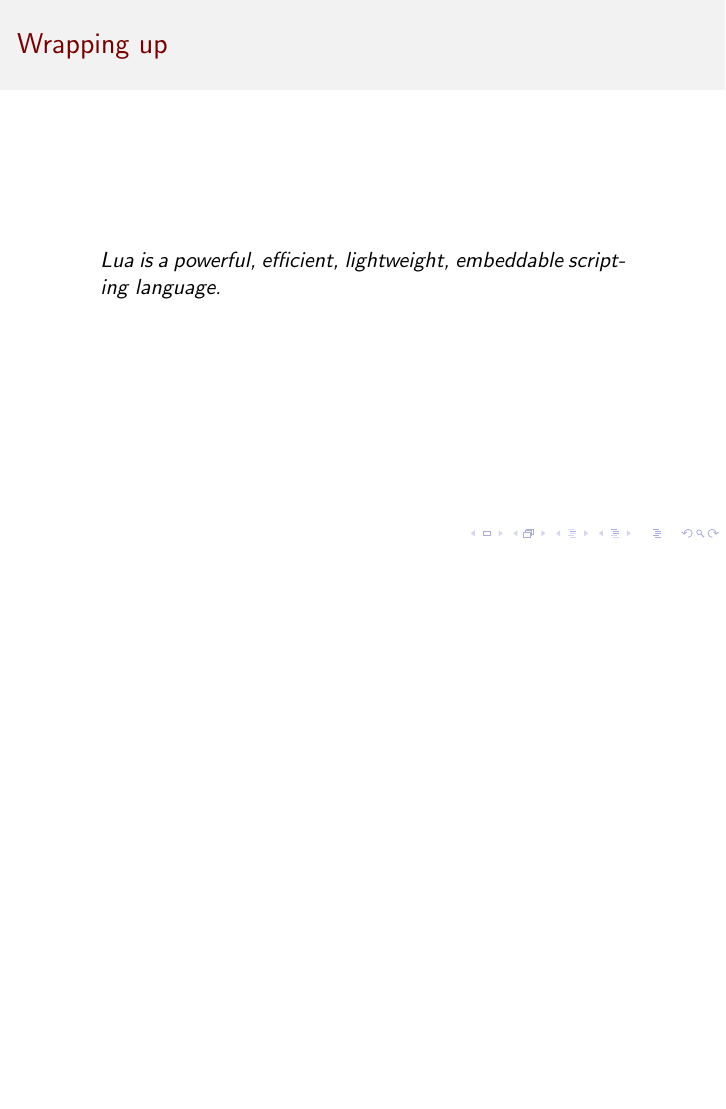
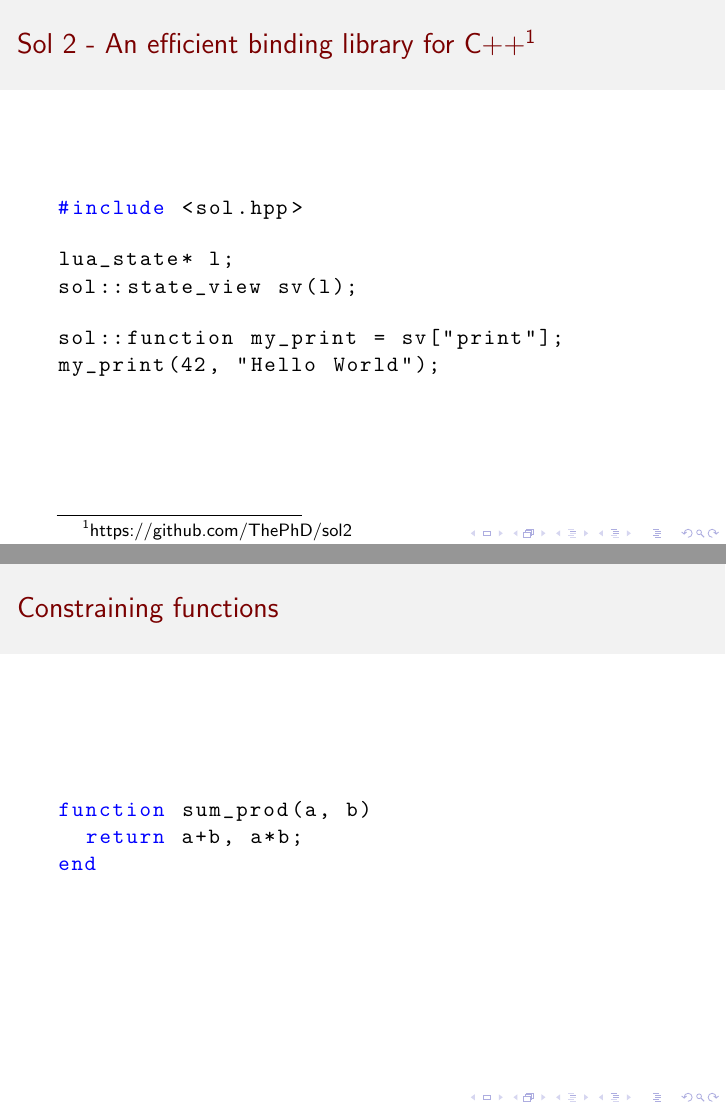
Before and after one commit to ComicSansMS/presentations, LaTeX slides (lua.tex): page 32 of 34 before the commit and pages 39 and 40 of 43 after it, the two joined at a grey line, the shorter picture padded with empty space. Compiled offline with pdfLaTeX.

Commit message:
slide tweaks

```diff
--- a/lua.tex
+++ b/lua.tex
@@ -25,14 +25,14 @@
 
 
 \newif\iffast
-% \fasttrue
+ \fasttrue
 
 \title{Howling at the Moon:}
 \subtitle{Lua for C++ Programmers}
 \author{Andreas Weis}
 \institute{BMW AG}
-\date{CppCon, September 29, 2017}
-\titlegraphic{\includegraphics[height=.25\textheight]{resources/cppcon.png}}
+\date{code::dive, November 14, 2017}
+%\titlegraphic{\includegraphics[height=.25\textheight]{resources/cppcon.png}}
 
 
 \begin{document}
@@ -887,6 +909,40 @@
 \end{frame}
 
 
+\begin{frame}[fragile]
+  \frametitle{Sol 2 - An efficient binding library for C++\footnote{\href{https://github.com/ThePhD/sol2}{https://github.com/ThePhD/sol2}}}
+
+
+  \begin{lstlisting}[language={C++}]
+#include <sol.hpp>
+  \end{lstlisting}
+
+  \begin{lstlisting}[language={C++}]
+lua_state* l;
+sol::state_view sv(l);
+  \end{lstlisting}
+
+  \begin{lstlisting}[language={C++}]
+sol::function my_print = sv["print"];
+my_print(42, "Hello World");
+  \end{lstlisting}
+\end{frame}
+
+
+\begin{frame}[fragile]
+  \frametitle{Constraining functions}
+
+  \begin{lstlisting}
+function sum_prod(a, b)
+  return a+b, a*b;
+end
+  \end{lstlisting}
+
+  \begin{lstlisting}[language={C++}]
+
+  \end{lstlisting}
+\end{frame}
+
 \iffalse
 
 \frame{%
```
Also changed, not shown: resources/love2d.png (added), lua.tex (30 more changed lines).
